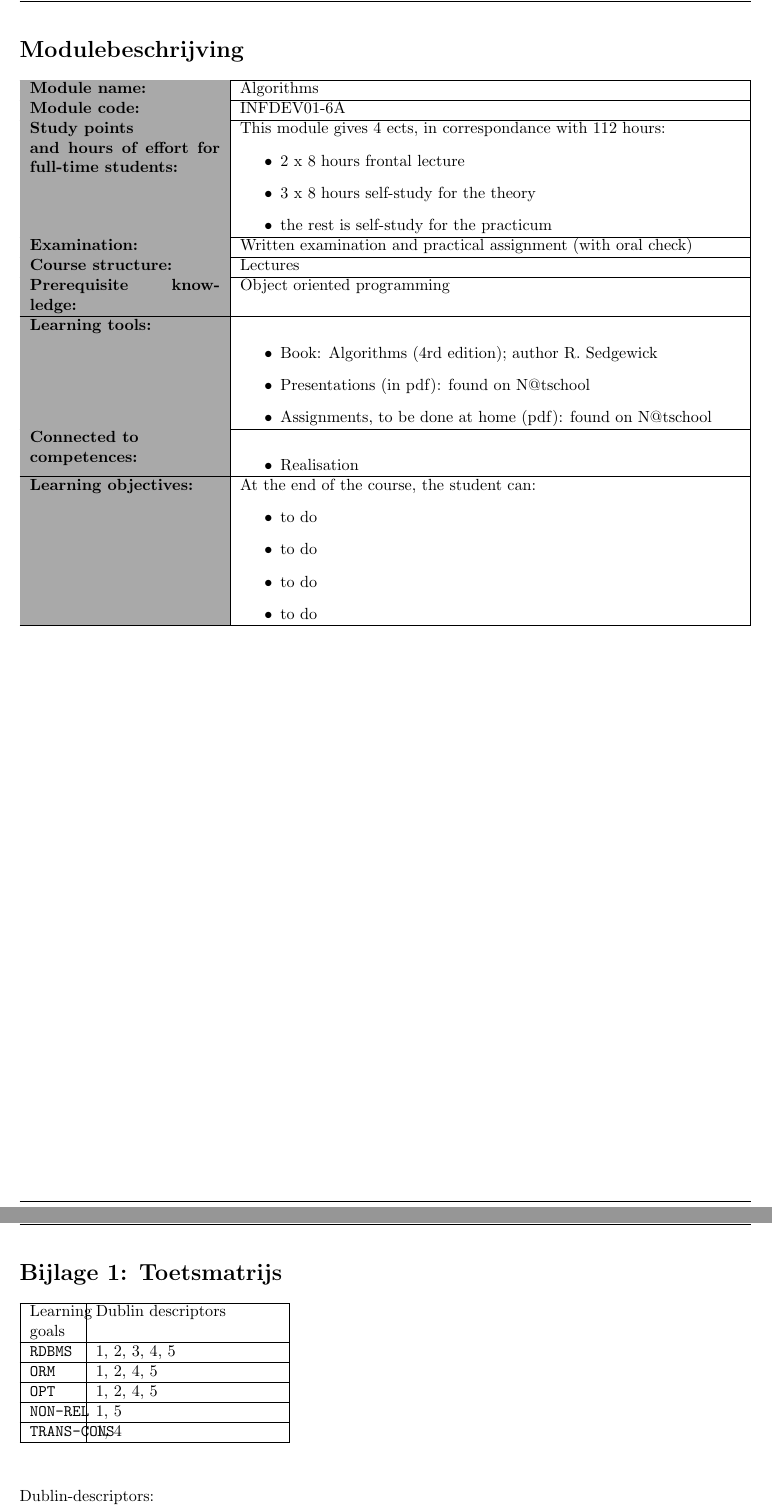
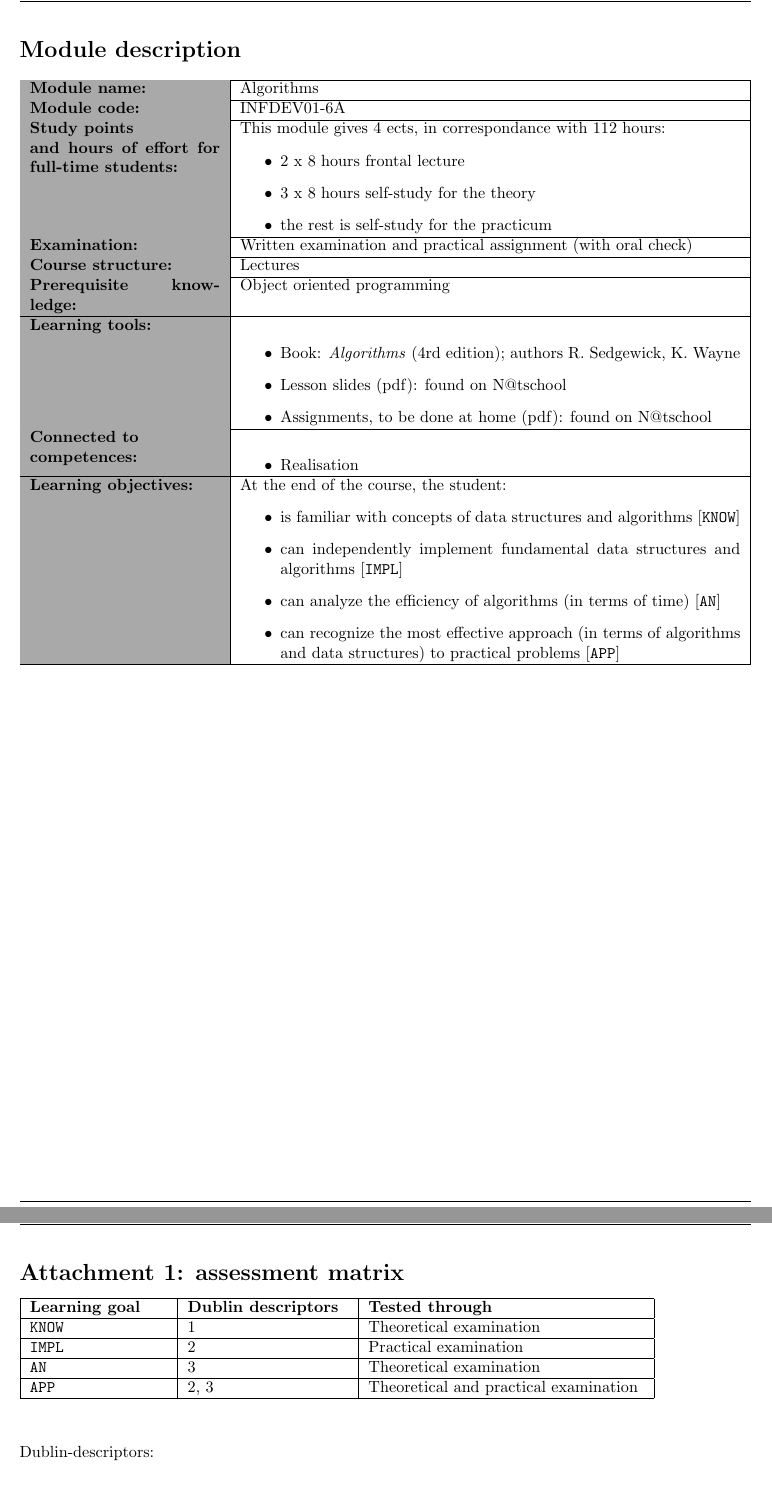
Before and after one commit to polyanos/INFDEV01-6A, a LaTeX document (Modulewijzer INFDEV01-6A.tex, which reads tex/Bijlage1.tex, tex/Modulebeschrijving.tex): two parts of pages 2 and 7 of 7, joined at a grey line, cut at the place of the change, the shorter picture padded with empty space. Compiled offline with pdfLaTeX.

Commit message:
updated modulewijzer

```diff
--- a/tex/Bijlage1.tex
+++ b/tex/Bijlage1.tex
@@ -1,17 +1,15 @@
-\section*{Bijlage 1: Toetsmatrijs}
-	\begin{tabular}{|p{1cm}|p{4cm}|}
+\section*{Attachment 1: assessment matrix}
+	\begin{tabular}{|p{3cm}|p{3.5cm}|p{6cm}|}
 		\hline
-		Learning goals & Dublin descriptors \\
+		\textbf{Learning goal} & \textbf{Dublin descriptors} & \textbf{Tested through} \\
 		\hline
-		\texttt{RDBMS} & 1, 2, 3, 4, 5 \\
+		\texttt{KNOW} & 1 & Theoretical examination \\
 		\hline
-		\texttt{ORM} & 1, 2, 4, 5 \\
+		\texttt{IMPL} & 2 & Practical examination \\
 		\hline
-		\texttt{OPT} & 1, 2, 4, 5 \\
+		\texttt{AN} & 3 & Theoretical examination \\
 		\hline
-		\texttt{NON-REL} & 1, 5 \\
-		\hline
-		\texttt{TRANS-CONS} & 1, 4 \\
+		\texttt{APP} & 2, 3 & Theoretical and practical examination \\
 		\hline
 	\end{tabular}
 
--- a/tex/Modulebeschrijving.tex
+++ b/tex/Modulebeschrijving.tex
@@ -1,4 +1,4 @@
-\section*{Modulebeschrijving}
+\section*{Module description}
 \begin{tabularx}{\textwidth}{|>{\columncolor{lichtGrijs}} p{.26\textwidth}|X|}
 	\hline
 	\textbf{Module name:} & \modulenaam\\
@@ -18,25 +18,23 @@
 	\hline
 	\textbf{Prerequisite knowledge:} & Object oriented programming \\
 	\hline
-	\textbf{Learning tools:}  &
-		\begin{itemize}
-			\item Book: Algorithms (4rd edition); author R. Sedgewick
-			\item Presentations (in pdf): found on N@tschool
+	\textbf{Learning tools:} & \begin{itemize}
+			\item Book: \textit{Algorithms} (4rd edition); authors R. Sedgewick, K. Wayne
+			\item Lesson slides (pdf): found on N@tschool
 			\item Assignments, to be done at home (pdf): found on N@tschool
 		\end{itemize} \\
 	\hline
-	\textbf{Connected to \newline competences:} &
-		\begin{itemize}
+	\textbf{Connected to \newline competences:} & \begin{itemize}
 			\item Realisation
 		\end{itemize} \\
 	\hline
 	\textbf{Learning objectives:} &
-		At the end of the course, the student can:
+		At the end of the course, the student:
 			\begin{itemize}
-				\item to do
-				\item to do
-				\item to do
-				\item to do
+				\item is familiar with concepts of data structures and algorithms [\texttt{KNOW}]
+				\item can independently implement fundamental data structures and algorithms [\texttt{IMPL}]
+				\item can analyze the efficiency of algorithms (in terms of time) [\texttt{AN}]
+				\item can recognize the most effective approach (in terms of algorithms and data structures) to practical problems [\texttt{APP}]
 			\end{itemize} \\
 
 	\hline
```
Also changed, not shown: tex/Programma.tex (+6 -4 lines), tex/Toetsing.tex (+11 -10 lines), tex/Modulebeschrijving.tex (3 more changed lines).
